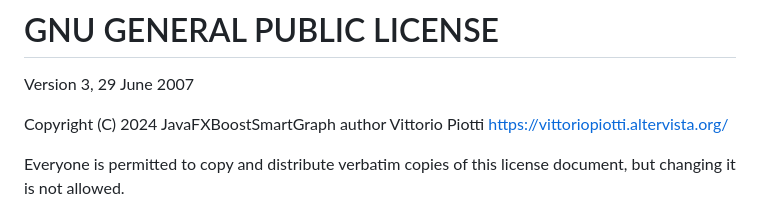
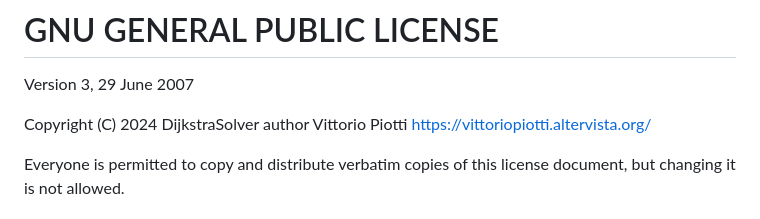
Before and after one commit to vittorioPiotti/DijkstraSolver-Bootstrap-Vis, a Markdown page: LICENSE.md, the part around the change. Rendered like a GitHub page.

```diff
--- a/LICENSE.md
+++ b/LICENSE.md
@@ -2,7 +2,7 @@
 
 Version 3, 29 June 2007
 
-Copyright (C) 2024 JavaFXBoostSmartGraph author Vittorio Piotti
+Copyright (C) 2024 DijkstraSolver author Vittorio Piotti
 <https://vittoriopiotti.altervista.org/>
 
 Everyone is permitted to copy and distribute verbatim copies of this
```
